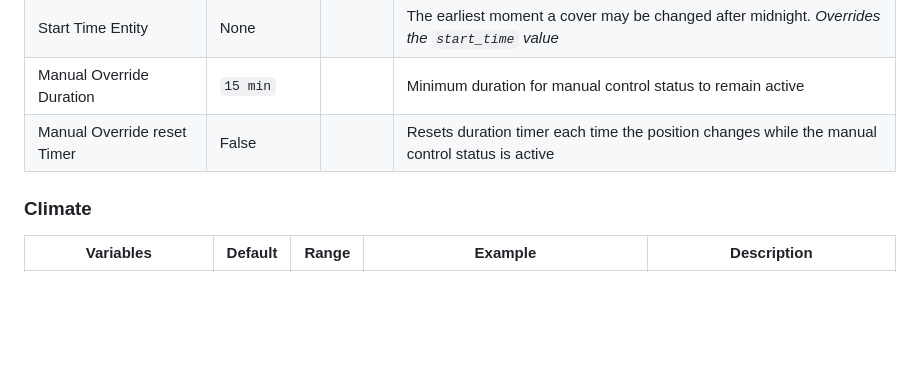
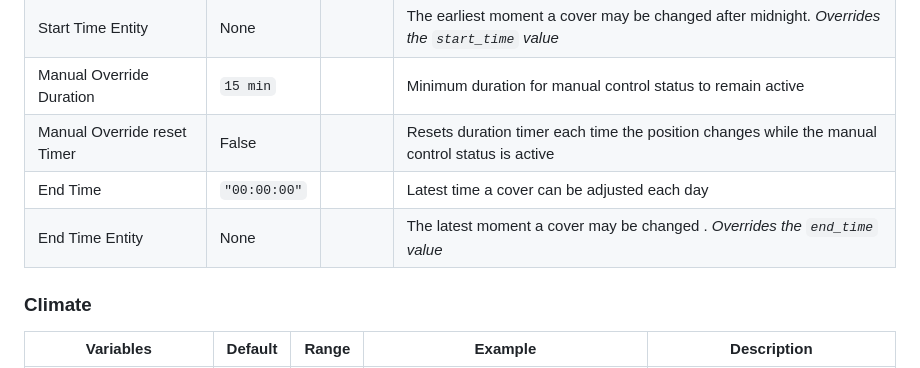
Before and after one commit to jrhubott/adaptive-cover, a Markdown page: README.md, the part around the change. Rendered like a GitHub page; blank space fills up the shorter version.

Commit message:
Add documentation

```diff
--- a/README.md
+++ b/README.md
@@ -191,6 +191,8 @@ Tilted blinds will only defect from the above approach if the inside temperature
 | Start Time Entity  | None |   | The earliest moment a cover may be changed after midnight. *Overrides the `start_time` value*  |
 | Manual Override Duration | `15 min` |   | Minimum duration for manual control status to remain active  |
 | Manual Override reset Timer  | False |   |  Resets duration timer each time the position changes while the manual control status is active  |
+| End Time  | `"00:00:00"` |   | Latest time a cover can be adjusted each day   |
+| End Time Entity  | None |   | The latest moment a cover may be changed . *Overrides the `end_time` value*  |
 
 ### Climate
 
```
